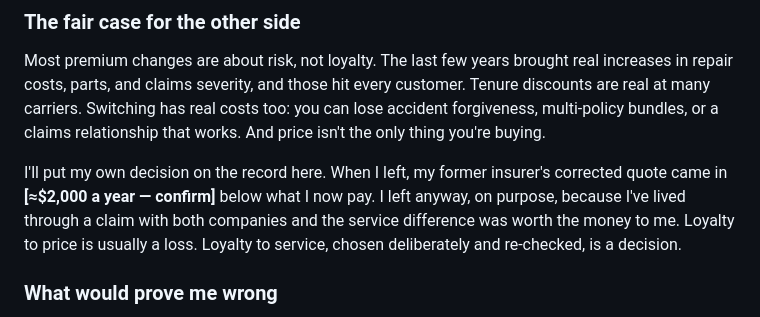
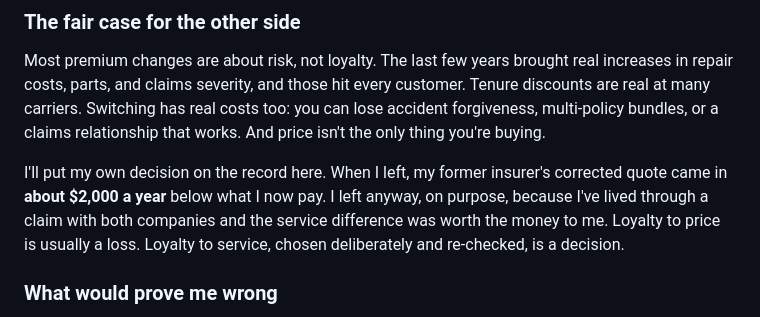
Before and after one commit to brady516/Updated-Portfolio, a Markdown page: newsletter/issues/54-impersonal-loyalty.md, the part around the change. GitHub-like rendering.

Commit message:
Issue 54: confirm the premium-gap figure
Co-Authored-By: Claude Opus 5.5 <noreply@anthropic.com>
Claude-Session: https://claude.ai/code/session_019CTA4nWViB4AGXcDiNj1n3

```diff
--- a/newsletter/issues/54-impersonal-loyalty.md
+++ b/newsletter/issues/54-impersonal-loyalty.md
@@ -75,7 +75,7 @@ That's the structural point. Even with price optimization banned, a market where
 
 Most premium changes are about risk, not loyalty. The last few years brought real increases in repair costs, parts, and claims severity, and those hit every customer. Tenure discounts are real at many carriers. Switching has real costs too: you can lose accident forgiveness, multi-policy bundles, or a claims relationship that works. And price isn't the only thing you're buying.
 
-I'll put my own decision on the record here. When I left, my former insurer's corrected quote came in **[≈$2,000 a year — confirm]** below what I now pay. I left anyway, on purpose, because I've lived through a claim with both companies and the service difference was worth the money to me. Loyalty to price is usually a loss. Loyalty to service, chosen deliberately and re-checked, is a decision.
+I'll put my own decision on the record here. When I left, my former insurer's corrected quote came in **about $2,000 a year** below what I now pay. I left anyway, on purpose, because I've lived through a claim with both companies and the service difference was worth the money to me. Loyalty to price is usually a loss. Loyalty to service, chosen deliberately and re-checked, is a decision.
 
 ### What would prove me wrong
 
```
